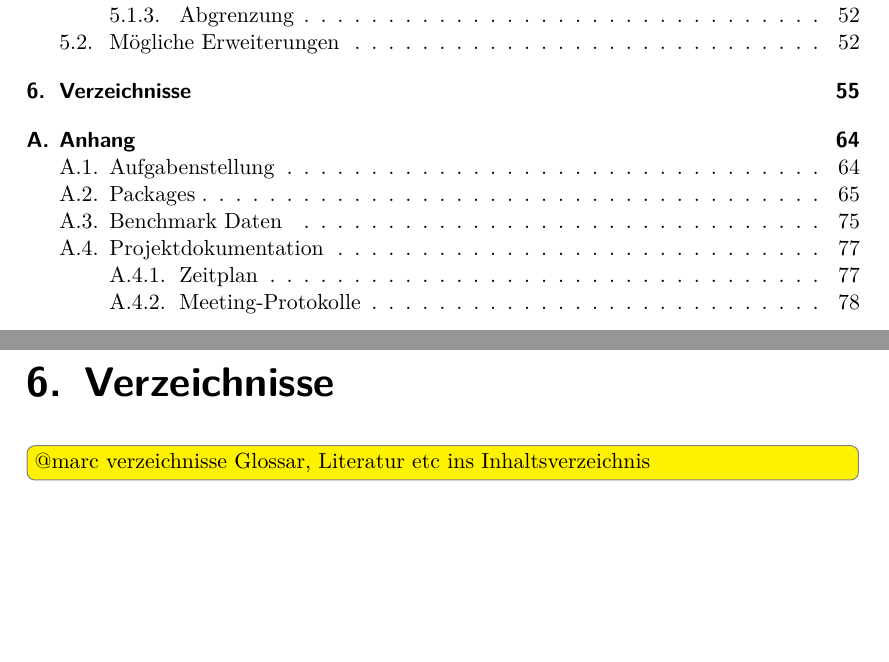
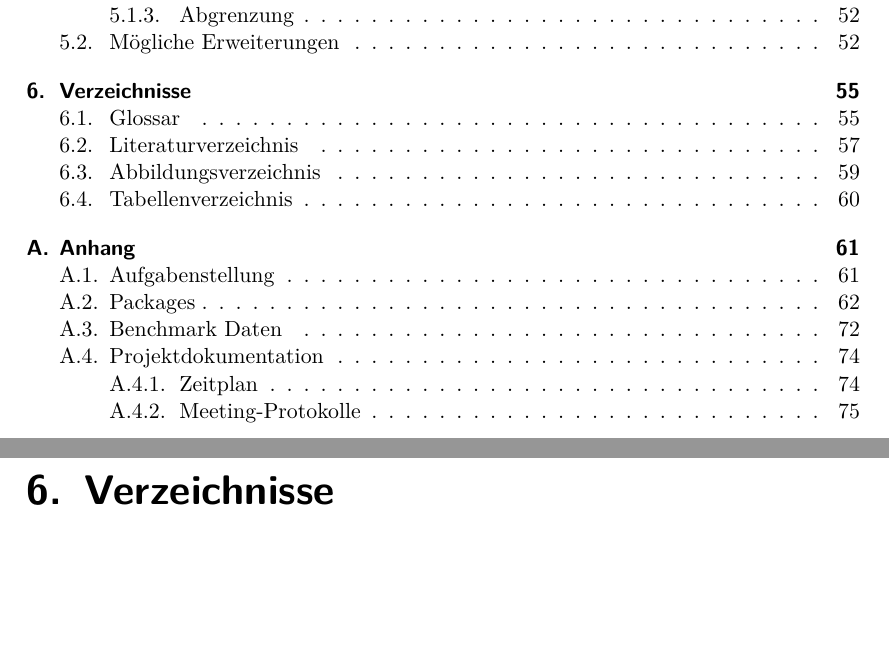
Before and after one commit to kreativwebdesign/lode, a LaTeX document (documentation/report/doc.tex, which reads documentation/report/parts/verzeichnis.tex, documentation/report/preamble.tex): two parts of pages 8 and 56 of 89 before the commit and two parts of pages 8 and 56 of 86 after it, joined at a grey line, cut so that both start at the same text, the shorter picture padded with empty space. Compiled offline with pdfLaTeX; a missing bibliography style is replaced by a similar one.

Commit message:
Add verzeichnisse to ToC

```diff
--- a/documentation/report/doc.tex
+++ b/documentation/report/doc.tex
@@ -1,6 +1,6 @@
-\documentclass[a4paper, 11pt,abstract=on]{scrreprt}
+\documentclass[a4paper, 11pt,abstract=on, listof=totocnumbered]{scrreprt}
 
-\usepackage{glossaries}
+\usepackage[toc,section=section]{glossaries}
 \usepackage{scrhack}
 \usepackage{url}
 
--- a/documentation/report/parts/verzeichnis.tex
+++ b/documentation/report/parts/verzeichnis.tex
@@ -7,8 +7,7 @@
 % !TEX encoding = UTF-8 Unicode
 % !TEX root = ../doc.tex
 
-\todo[inline]{@marc verzeichnisse Glossar, Literatur etc ins Inhaltsverzeichnis}
-\printglossaries
+\printglossary[numberedsection]
 \pagebreak
 \begin{RaggedRight}
 \bibliography{doc}
--- a/documentation/report/preamble.tex
+++ b/documentation/report/preamble.tex
@@ -222,3 +221,44 @@
   extendedchars=true,
   breaklines=true,
 }
+
+
+\makeatletter
+\renewcommand\listoffigures{%
+    \section{\listfigurename}% Used to be \section*{\listfigurename}
+      \@mkboth{\MakeUppercase\listfigurename}%
+              {\MakeUppercase\listfigurename}%
+    \@starttoc{lof}%
+    }
+\makeatother
+
+\makeatletter
+\renewcommand\listoftables{%
+    \section{\listtablename}% Used to be \section*{\listtablename}
+      \@mkboth{\MakeUppercase\listtablename}%
+              {\MakeUppercase\listtablename}%
+    \@starttoc{lot}%
+    }
+\makeatother
+
+\makeatletter
+\renewenvironment{thebibliography}[1]
+     {\section{\bibname}% <-- this line was changed from \chapter* to \section
+      \@mkboth{\MakeUppercase\bibname}{\MakeUppercase\bibname}%
+      \list{\@biblabel{\@arabic\c@enumiv}}%
+           {\settowidth\labelwidth{\@biblabel{#1}}%
+            \leftmargin\labelwidth
+            \advance\leftmargin\labelsep
+            \@openbib@code
+            \usecounter{enumiv}%
+            \let\p@enumiv\@empty
+            \renewcommand\theenumiv{\@arabic\c@enumiv}}%
+      \sloppy
+      \clubpenalty4000
+      \@clubpenalty \clubpenalty
+      \widowpenalty4000%
+      \sfcode`\.\@m}
+     {\def\@noitemerr
+       {\@latex@warning{Empty `thebibliography' environment}}%
+      \endlist}
+\makeatother
```
Also changed, not shown: documentation/report/preamble.tex (1 more changed lines).
